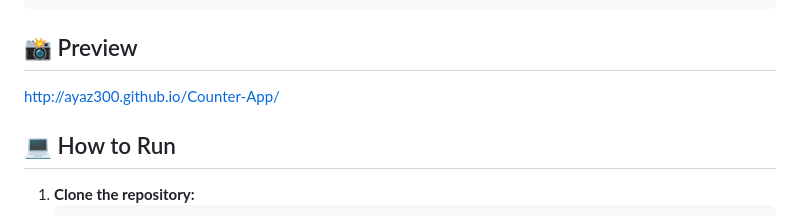
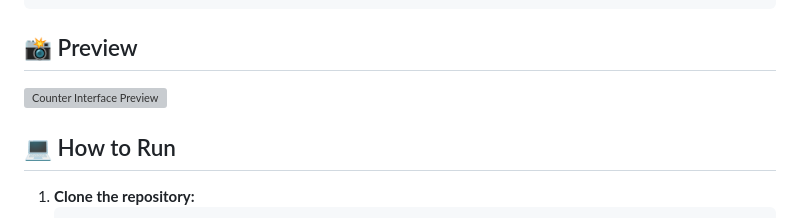
Before and after one commit to ayaz300/Counter-App, a Markdown page: README.md, the part around the change. GitHub-like rendering; grey boxes are pictures that could not be loaded.

```diff
--- a/README.md
+++ b/README.md
@@ -31,7 +31,7 @@ Counter/
 
 ## 📸 Preview
 
-http://ayaz300.github.io/Counter-App/
+![Counter Interface Preview](http://ayaz300.github.io/Counter-App/)
 
 ## 💻 How to Run
 
```
